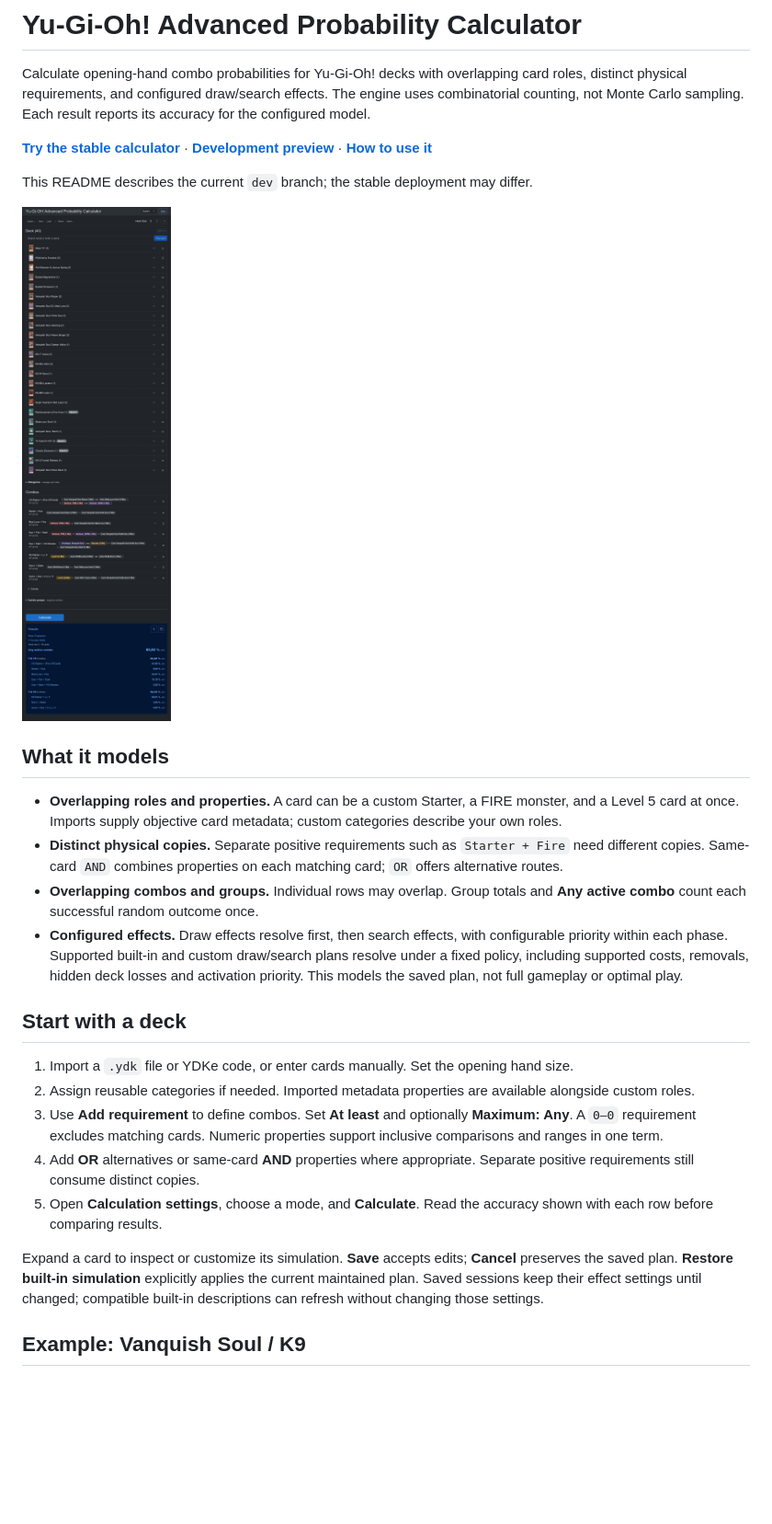
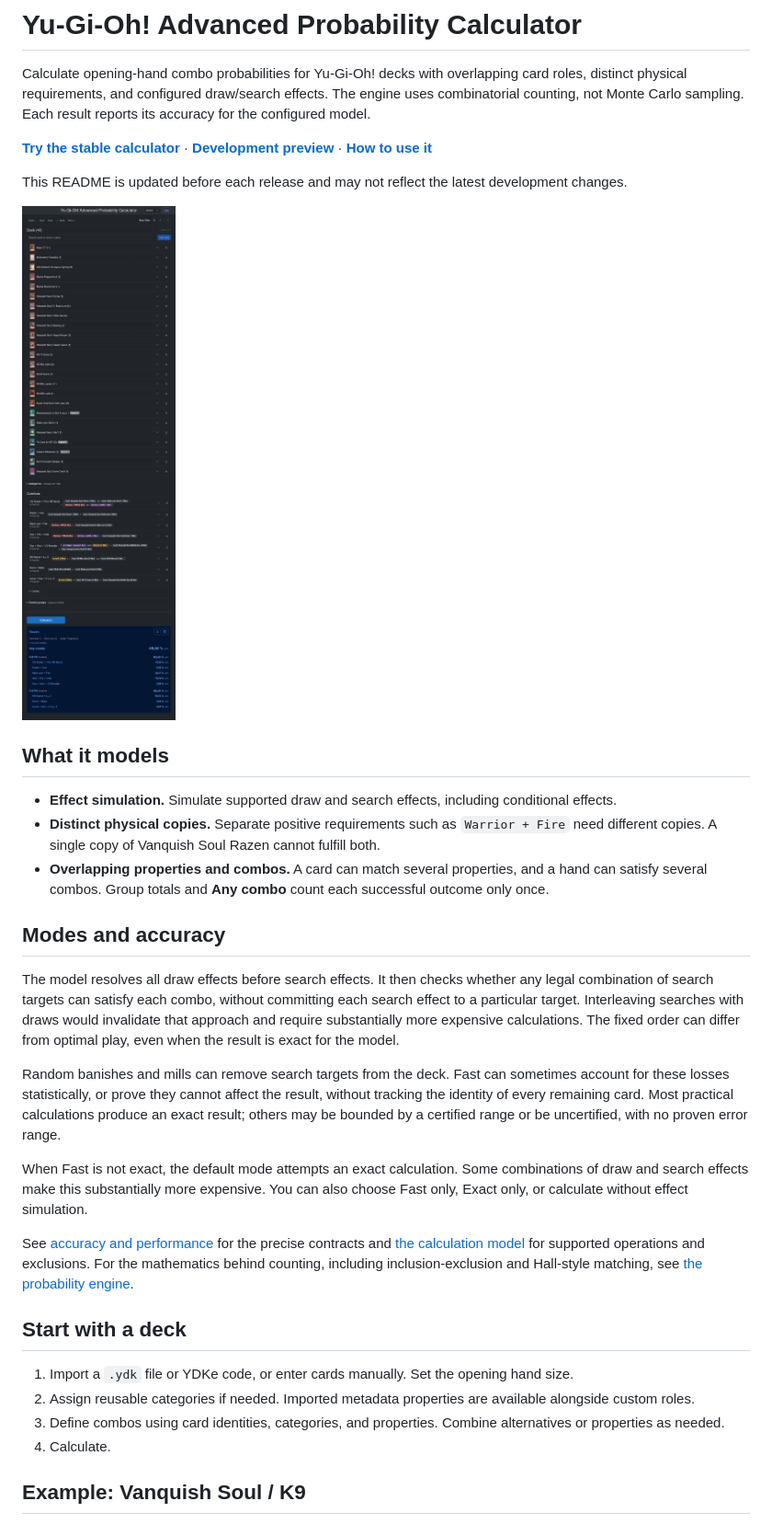
Before and after one commit to SeyTi01/ygo-advanced-probability-calculator-web, a Markdown page: README.md, the part around the change printed below. Shown: that part at 92% size. Drawn GitHub-style; pictures changed too: YGOProbabilityCalculatorBlazor/Assets/probability_calculator_example.png; blank space fills up the shorter version.

Commit message:
Refresh README for release

```diff
--- a/README.md
+++ b/README.md
@@ -4,26 +4,32 @@ Calculate opening-hand combo probabilities for Yu-Gi-Oh! decks with overlapping
 
 **[Try the stable calculator](https://ygo-calculator.pages.dev/)** · **[Development preview](https://dev.ygo-calculator.pages.dev/)** · **[How to use it](https://dev.ygo-calculator.pages.dev/help)**
 
-This README describes the current `dev` branch; the stable deployment may differ.
+This README is updated before each release and may not reflect the latest development changes.
 
 ![Dark full-page calculator showing a 40-card Vanquish Soul deck, eight combos, and a settled Progressive result of 85.92%.](YGOProbabilityCalculatorBlazor/Assets/probability_calculator_example.png)
 
 ## What it models
 
-- **Overlapping roles and properties.** A card can be a custom Starter, a FIRE monster, and a Level 5 card at once. Imports supply objective card metadata; custom categories describe your own roles.
-- **Distinct physical copies.** Separate positive requirements such as `Starter + Fire` need different copies. Same-card `AND` combines properties on each matching card; `OR` offers alternative routes.
-- **Overlapping combos and groups.** Individual rows may overlap. Group totals and **Any active combo** count each successful random outcome once.
-- **Configured effects.** Draw effects resolve first, then search effects, with configurable priority within each phase. Supported built-in and custom draw/search plans resolve under a fixed policy, including supported costs, removals, hidden deck losses and activation priority. This models the saved plan, not full gameplay or optimal play.
+- **Effect simulation.** Simulate supported draw and search effects, including conditional effects.
+- **Distinct physical copies.** Separate positive requirements such as `Warrior + Fire` need different copies. A single copy of Vanquish Soul Razen cannot fulfill both.
+- **Overlapping properties and combos.** A card can match several properties, and a hand can satisfy several combos. Group totals and **Any combo** count each successful outcome only once.
+
+## Modes and accuracy
+
+The model resolves all draw effects before search effects. It then checks whether any legal combination of search targets can satisfy each combo, without committing each search effect to a particular target. Interleaving searches with draws would invalidate that approach and require substantially more expensive calculations. The fixed order can differ from optimal play, even when the result is exact for the model.
+
+Random banishes and mills can remove search targets from the deck. Fast can sometimes account for these losses statistically, or prove they cannot affect the result, without tracking the identity of every remaining card. Most practical calculations produce an exact result; others may be bounded by a certified range or be uncertified, with no proven error range.
+
+When Fast is not exact, the default mode attempts an exact calculation. Some combinations of draw and search effects make this substantially more expensive. You can also choose Fast only, Exact only, or calculate without effect simulation.
+
+See [accuracy and performance](docs/accuracy-and-performance.md) for the precise contracts and [the calculation model](docs/calculation-model.md) for supported operations and exclusions. For the mathematics behind counting, including inclusion-exclusion and Hall-style matching, see [the probability engine](docs/probability-engine.md).
 
 ## Start with a deck
 
 1. Import a `.ydk` file or YDKe code, or enter cards manually. Set the opening hand size.
 2. Assign reusable categories if needed. Imported metadata properties are available alongside custom roles.
-3. Use **Add requirement** to define combos. Set **At least** and optionally **Maximum: Any**. A `0–0` requirement excludes matching cards. Numeric properties support inclusive comparisons and ranges in one term.
-4. Add **OR** alternatives or same-card **AND** properties where appropriate. Separate positive requirements still consume distinct copies.
-5. Open **Calculation settings**, choose a mode, and **Calculate**. Read the accuracy shown with each row before comparing results.
-
-Expand a card to inspect or customize its simulation. **Save** accepts edits; **Cancel** preserves the saved plan. **Restore built-in simulation** explicitly applies the current maintained plan. Saved sessions keep their effect settings until changed; compatible built-in descriptions can refresh without changing those settings.
+3. Define combos using card identities, categories, and properties. Combine alternatives or properties as needed.
+4. Calculate.
 
 ## Example: Vanquish Soul / K9
 
```
Also changed, not shown: other parts of README.md (+1 -13 lines), AGENTS.md (+2 -0 lines).
